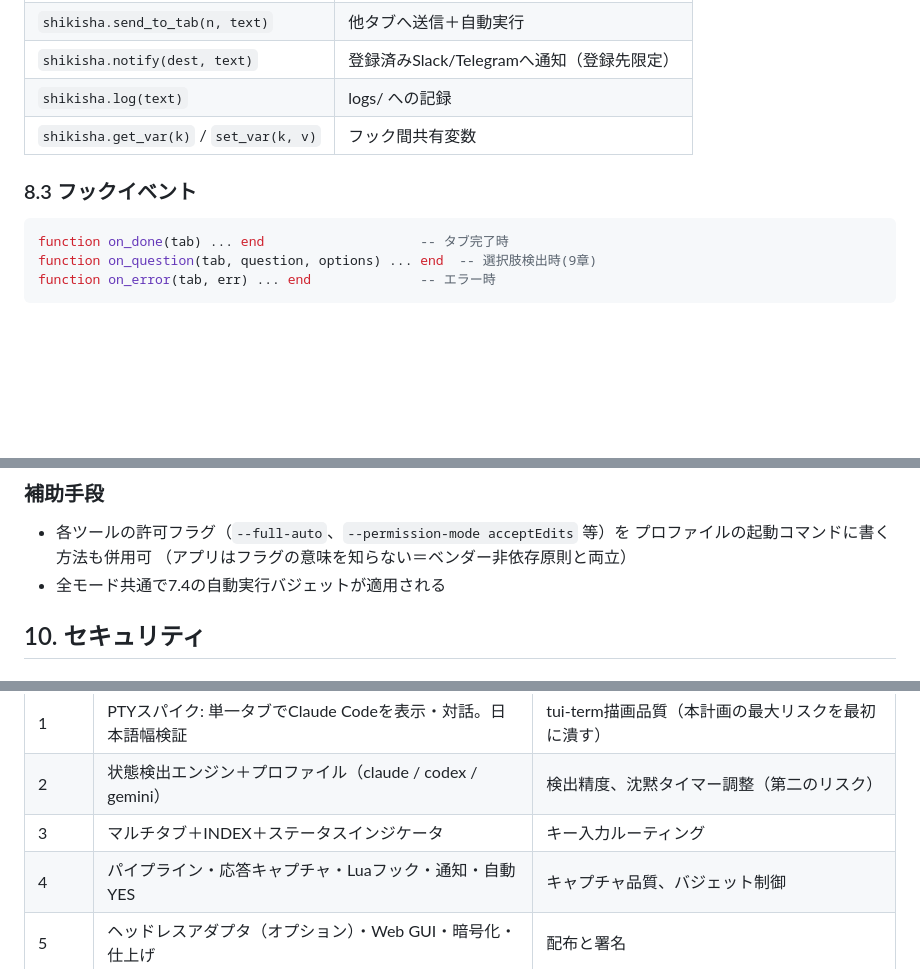
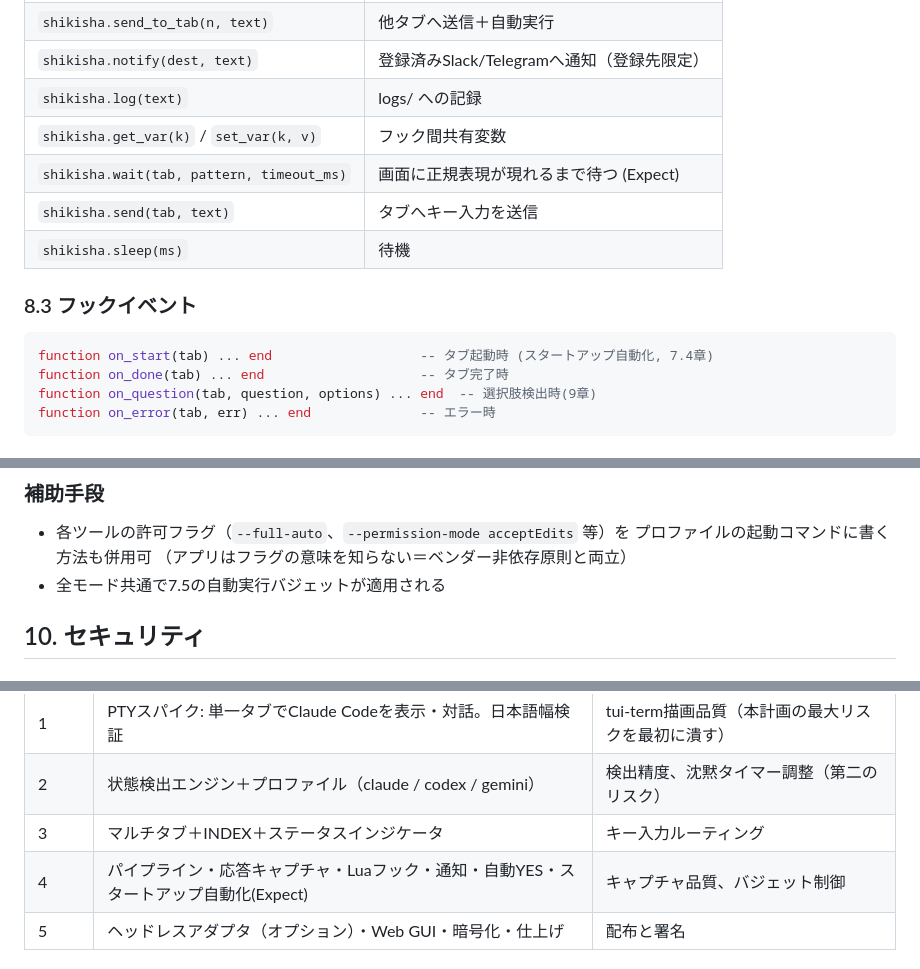
Before and after one commit to styleio/ShikishaTerm, a Markdown page: DESIGN.md, 3 parts joined by grey strips. GitHub-like rendering; blank space fills up the shorter version.

````diff
--- a/DESIGN.md
+++ b/DESIGN.md
@@ -193,9 +241,13 @@ config.jsonで「タブNのイベントに `scripts/*.lua` を紐付け」。
 | `shikisha.notify(dest, text)` | 登録済みSlack/Telegramへ通知（登録先限定） |
 | `shikisha.log(text)` | logs/ への記録 |
 | `shikisha.get_var(k)` / `set_var(k, v)` | フック間共有変数 |
+| `shikisha.wait(tab, pattern, timeout_ms)` | 画面に正規表現が現れるまで待つ (Expect) |
+| `shikisha.send(tab, text)` | タブへキー入力を送信 |
+| `shikisha.sleep(ms)` | 待機 |
 
 ### 8.3 フックイベント
 ```lua
+function on_start(tab) ... end                   -- タブ起動時 (スタートアップ自動化, 7.4章)
 function on_done(tab) ... end                    -- タブ完了時
 function on_question(tab, question, options) ... end  -- 選択肢検出時(9章)
 function on_error(tab, err) ... end              -- エラー時
@@ -227,7 +279,7 @@ function on_error(tab, err) ... end              -- エラー時
 - 各ツールの許可フラグ（`--full-auto`、`--permission-mode acceptEdits` 等）を
   プロファイルの起動コマンドに書く方法も併用可
   （アプリはフラグの意味を知らない＝ベンダー非依存原則と両立）
-- 全モード共通で7.4の自動実行バジェットが適用される
+- 全モード共通で7.5の自動実行バジェットが適用される
 
 ## 10. セキュリティ
 
@@ -279,7 +331,7 @@ function on_error(tab, err) ... end              -- エラー時
 | 1 | PTYスパイク: 単一タブでClaude Codeを表示・対話。日本語幅検証 | tui-term描画品質（本計画の最大リスクを最初に潰す） |
 | 2 | 状態検出エンジン＋プロファイル（claude / codex / gemini） | 検出精度、沈黙タイマー調整（第二のリスク） |
 | 3 | マルチタブ＋INDEX＋ステータスインジケータ | キー入力ルーティング |
-| 4 | パイプライン・応答キャプチャ・Luaフック・通知・自動YES | キャプチャ品質、バジェット制御 |
+| 4 | パイプライン・応答キャプチャ・Luaフック・通知・自動YES・スタートアップ自動化(Expect) | キャプチャ品質、バジェット制御 |
 | 5 | ヘッドレスアダプタ（オプション）・Web GUI・暗号化・仕上げ | 配布と署名 |
 
 ## 15. 既知の注意事項
````
Also changed, not shown: other parts of DESIGN.md (+50 -2 lines).
